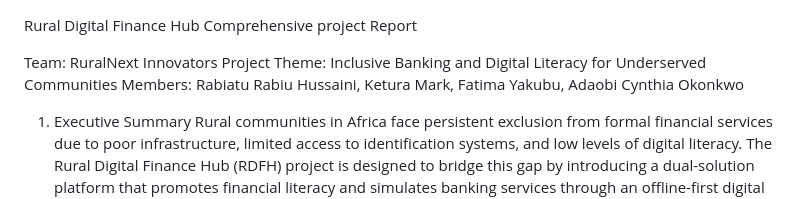
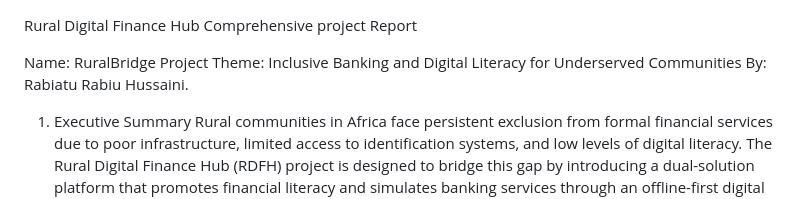
Before and after one commit to RabHuss/firstmobileoff, a Markdown page: README.md, the part around the change. Rendered like a GitHub page.

Commit message:
Revise project name and team information
Updated project name and team details in README.

```diff
--- a/README.md
+++ b/README.md
@@ -2,9 +2,9 @@
 Rural Digital Finance Hub
 Comprehensive project  Report
 
-Team: RuralNext Innovators
+Name: RuralBridge
 Project Theme: Inclusive Banking and Digital Literacy for Underserved Communities
- Members: Rabiatu Rabiu Hussaini, Ketura Mark, Fatima Yakubu, Adaobi Cynthia Okonkwo
+ By: Rabiatu Rabiu Hussaini.
 1. Executive Summary
 Rural communities in Africa face persistent exclusion from formal financial services due to poor infrastructure, limited access to identification systems, and low levels of digital literacy. The Rural Digital Finance Hub (RDFH) project is designed to bridge this gap by introducing a dual-solution platform that promotes financial literacy and simulates banking services through an offline-first digital application.
 Our project is executed in two major phases: Phase 1 centers on financial education via a mobile-friendly literacy app, and Phase 2 delivers a realistic ATM simulator through an offline Android application. The ultimate goal is to build financially empowered and digitally included rural populations, enabling access to essential services and participation in the digital economy.
```
